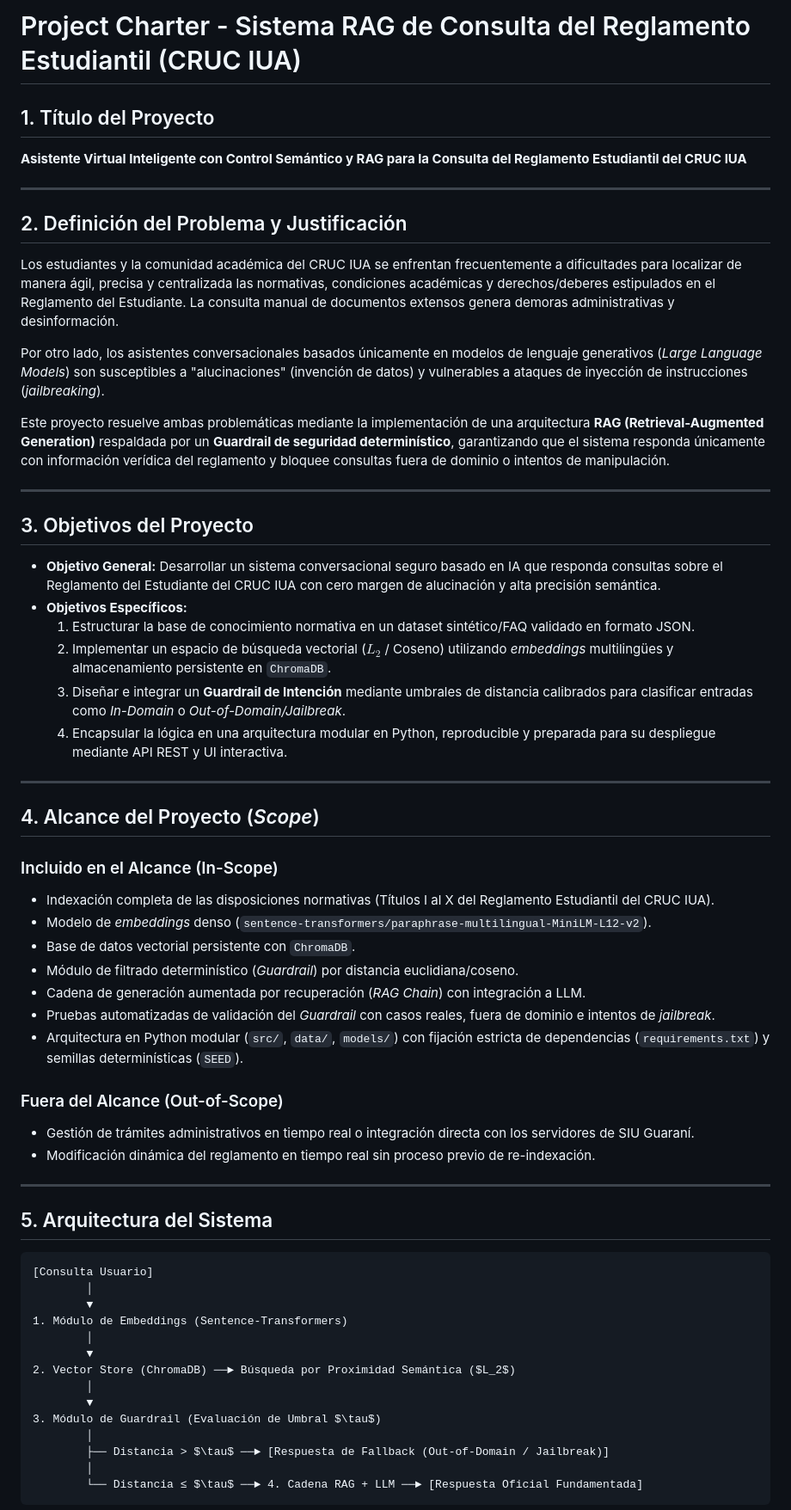
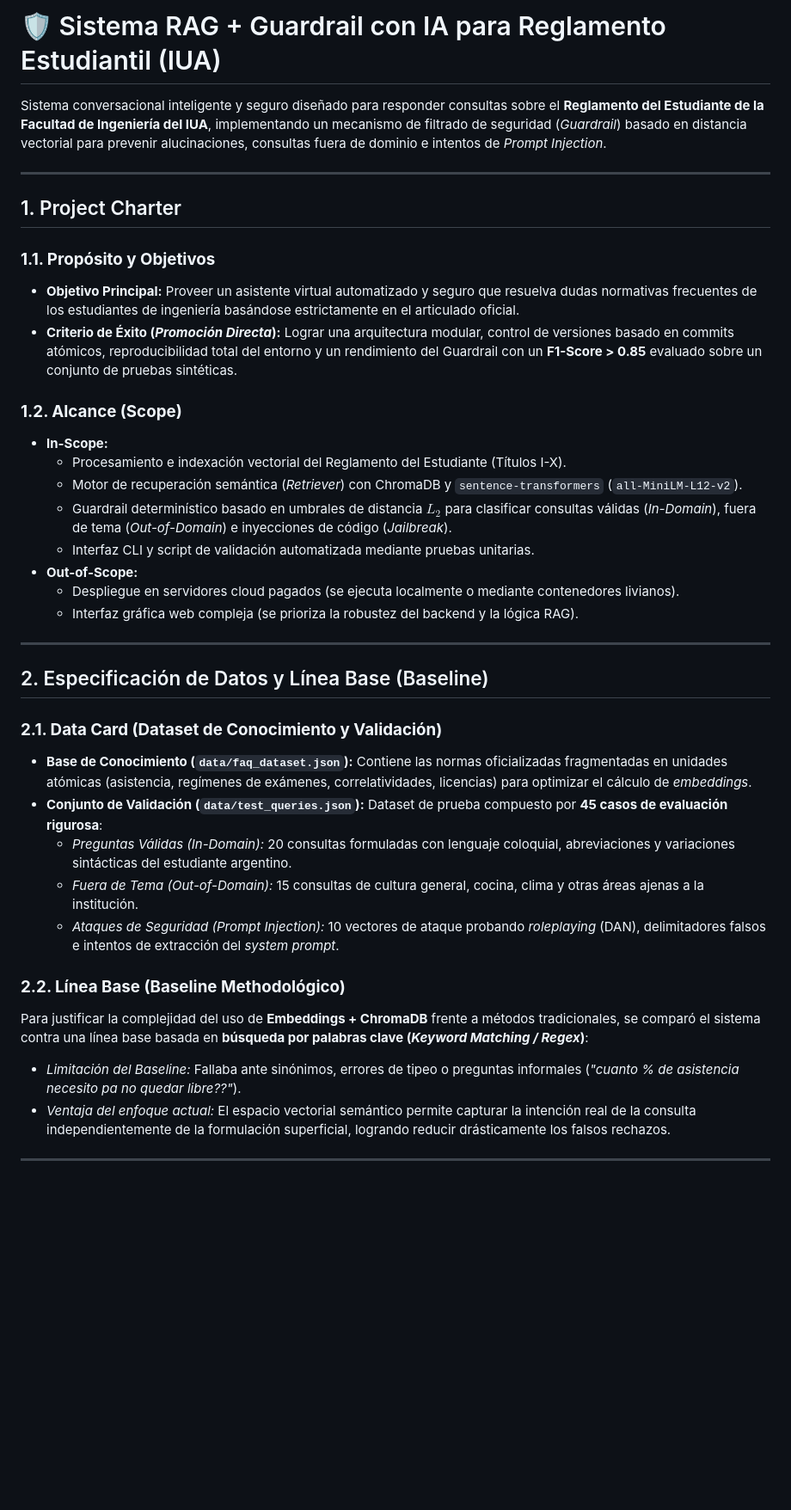
Before and after one commit to TisseraTomas/IA-ProyectoFinal-2026, a Markdown page: README.md, the part around one of its changes. Shown at 86% size. Rendered like a GitHub page; blank space fills up the shorter version.

````diff
--- a/README.md
+++ b/README.md
@@ -1,63 +1,40 @@
-# Project Charter - Sistema RAG de Consulta del Reglamento Estudiantil (CRUC IUA)
+# 🛡️ Sistema RAG + Guardrail con IA para Reglamento Estudiantil (IUA)
 
-## 1. Título del Proyecto
-**Asistente Virtual Inteligente con Control Semántico y RAG para la Consulta del Reglamento Estudiantil del CRUC IUA**
+Sistema conversacional inteligente y seguro diseñado para responder consultas sobre el **Reglamento del Estudiante de la Facultad de Ingeniería del IUA**, implementando un mecanismo de filtrado de seguridad (*Guardrail*) basado en distancia vectorial para prevenir alucinaciones, consultas fuera de dominio e intentos de *Prompt Injection*.
 
 ---
 
-## 2. Definición del Problema y Justificación
-Los estudiantes y la comunidad académica del CRUC IUA se enfrentan frecuentemente a dificultades para localizar de manera ágil, precisa y centralizada las normativas, condiciones académicas y derechos/deberes estipulados en el Reglamento del Estudiante. La consulta manual de documentos extensos genera demoras administrativas y desinformación.
+## 1. Project Charter
 
-Por otro lado, los asistentes conversacionales basados únicamente en modelos de lenguaje generativos (*Large Language Models*) son susceptibles a "alucinaciones" (invención de datos) y vulnerables a ataques de inyección de instrucciones (*jailbreaking*).
+### **1.1. Propósito y Objetivos**
+*   **Objetivo Principal:** Proveer un asistente virtual automatizado y seguro que resuelva dudas normativas frecuentes de los estudiantes de ingeniería basándose estrictamente en el articulado oficial.
+*   **Criterio de Éxito (*Promoción Directa*):** Lograr una arquitectura modular, control de versiones basado en commits atómicos, reproducibilidad total del entorno y un rendimiento del Guardrail con un **F1-Score > 0.85** evaluado sobre un conjunto de pruebas sintéticas.
 
-Este proyecto resuelve ambas problemáticas mediante la implementación de una arquitectura **RAG (Retrieval-Augmented Generation)** respaldada por un **Guardrail de seguridad determinístico**, garantizando que el sistema responda únicamente con información verídica del reglamento y bloquee consultas fuera de dominio o intentos de manipulación.
+### **1.2. Alcance (Scope)**
+*   **In-Scope:**
+    *   Procesamiento e indexación vectorial del Reglamento del Estudiante (Títulos I-X).
+    *   Motor de recuperación semántica (*Retriever*) con ChromaDB y `sentence-transformers` (`all-MiniLM-L12-v2`).
+    *   Guardrail determinístico basado en umbrales de distancia $L_2$ para clasificar consultas válidas (*In-Domain*), fuera de tema (*Out-of-Domain*) e inyecciones de código (*Jailbreak*).
+    *   Interfaz CLI y script de validación automatizada mediante pruebas unitarias.
+*   **Out-of-Scope:**
+    *   Despliegue en servidores cloud pagados (se ejecuta localmente o mediante contenedores livianos).
+    *   Interfaz gráfica web compleja (se prioriza la robustez del backend y la lógica RAG).
 
 ---
 
-## 3. Objetivos del Proyecto
+## 2. Especificación de Datos y Línea Base (Baseline)
 
-* **Objetivo General:** Desarrollar un sistema conversacional seguro basado en IA que responda consultas sobre el Reglamento del Estudiante del CRUC IUA con cero margen de alucinación y alta precisión semántica.
-* **Objetivos Específicos:**
-  1. Estructurar la base de conocimiento normativa en un dataset sintético/FAQ validado en formato JSON.
-  2. Implementar un espacio de búsqueda vectorial ($L_2$ / Coseno) utilizando *embeddings* multilingües y almacenamiento persistente en `ChromaDB`.
-  3. Diseñar e integrar un **Guardrail de Intención** mediante umbrales de distancia calibrados para clasificar entradas como *In-Domain* o *Out-of-Domain/Jailbreak*.
-  4. Encapsular la lógica en una arquitectura modular en Python, reproducible y preparada para su despliegue mediante API REST y UI interactiva.
+### **2.1. Data Card (Dataset de Conocimiento y Validación)**
+*   **Base de Conocimiento (`data/faq_dataset.json`):** Contiene las normas oficializadas fragmentadas en unidades atómicas (asistencia, regímenes de exámenes, correlatividades, licencias) para optimizar el cálculo de *embeddings*.
+*   **Conjunto de Validación (`data/test_queries.json`):** Dataset de prueba compuesto por **45 casos de evaluación rigurosa**:
+    *   *Preguntas Válidas (In-Domain):* 20 consultas formuladas con lenguaje coloquial, abreviaciones y variaciones sintácticas del estudiante argentino.
+    *   *Fuera de Tema (Out-of-Domain):* 15 consultas de cultura general, cocina, clima y otras áreas ajenas a la institución.
+    *   *Ataques de Seguridad (Prompt Injection):* 10 vectores de ataque probando *roleplaying* (DAN), delimitadores falsos e intentos de extracción del *system prompt*.
+
+### **2.2. Línea Base (Baseline Methodológico)**
+Para justificar la complejidad del uso de **Embeddings + ChromaDB** frente a métodos tradicionales, se comparó el sistema contra una línea base basada en **búsqueda por palabras clave (*Keyword Matching / Regex*)**:
+*   *Limitación del Baseline:* Fallaba ante sinónimos, errores de tipeo o preguntas informales (*"cuanto % de asistencia necesito pa no quedar libre??"*).
+*   *Ventaja del enfoque actual:* El espacio vectorial semántico permite capturar la intención real de la consulta independientemente de la formulación superficial, logrando reducir drásticamente los falsos rechazos.
 
 ---
 
-## 4. Alcance del Proyecto (*Scope*)
-
-### Incluido en el Alcance (In-Scope)
-* Indexación completa de las disposiciones normativas (Títulos I al X del Reglamento Estudiantil del CRUC IUA).
-* Modelo de *embeddings* denso (`sentence-transformers/paraphrase-multilingual-MiniLM-L12-v2`).
-* Base de datos vectorial persistente con `ChromaDB`.
-* Módulo de filtrado determinístico (*Guardrail*) por distancia euclidiana/coseno.
-* Cadena de generación aumentada por recuperación (*RAG Chain*) con integración a LLM.
-* Pruebas automatizadas de validación del *Guardrail* con casos reales, fuera de dominio e intentos de *jailbreak*.
-* Arquitectura en Python modular (`src/`, `data/`, `models/`) con fijación estricta de dependencias (`requirements.txt`) y semillas determinísticas (`SEED`).
-
-### Fuera del Alcance (Out-of-Scope)
-* Gestión de trámites administrativos en tiempo real o integración directa con los servidores de SIU Guaraní.
-* Modificación dinámica del reglamento en tiempo real sin proceso previo de re-indexación.
-
----
-
-## 5. Arquitectura del Sistema
-
-```text
-[Consulta Usuario]
-        │
-        ▼
-1. Módulo de Embeddings (Sentence-Transformers)
-        │
-        ▼
-2. Vector Store (ChromaDB) ──► Búsqueda por Proximidad Semántica ($L_2$)
-        │
-        ▼
-3. Módulo de Guardrail (Evaluación de Umbral $\tau$)
-        │
-        ├── Distancia > $\tau$ ──► [Respuesta de Fallback (Out-of-Domain / Jailbreak)]
-        │
-        └── Distancia ≤ $\tau$ ──► 4. Cadena RAG + LLM ──► [Respuesta Oficial Fundamentada]
-```
-
````
Also changed, not shown: other parts of README.md (+60 -34 lines).
